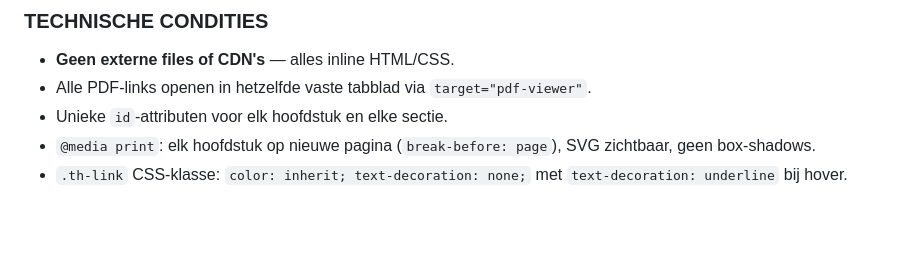
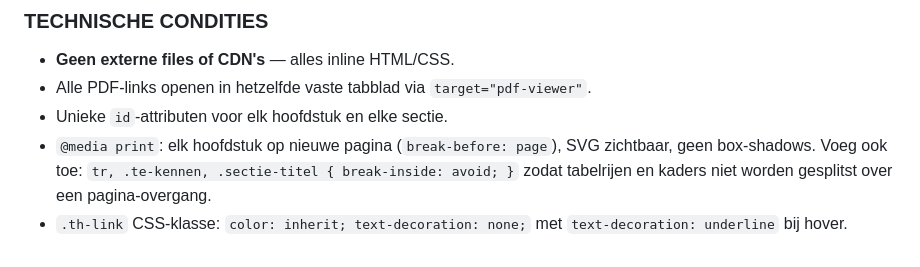
Before and after one commit to johantre/slidewhisperer, a Markdown page: prompts/system_prompt_html.md, the part around the change. GitHub-like rendering; blank space fills up the shorter version.

Commit message:
Page breaks in table rows for printing

```diff
--- a/prompts/system_prompt_html.md
+++ b/prompts/system_prompt_html.md
@@ -131,5 +131,5 @@ De `@media print` hoeft niets extra's: als `hide-notities` op `body` staat, zijn
 - **Geen externe files of CDN's** — alles inline HTML/CSS.
 - Alle PDF-links openen in hetzelfde vaste tabblad via `target="pdf-viewer"`.
 - Unieke `id`-attributen voor elk hoofdstuk en elke sectie.
-- `@media print`: elk hoofdstuk op nieuwe pagina (`break-before: page`), SVG zichtbaar, geen box-shadows.
+- `@media print`: elk hoofdstuk op nieuwe pagina (`break-before: page`), SVG zichtbaar, geen box-shadows. Voeg ook toe: `tr, .te-kennen, .sectie-titel { break-inside: avoid; }` zodat tabelrijen en kaders niet worden gesplitst over een pagina-overgang.
 - `.th-link` CSS-klasse: `color: inherit; text-decoration: none;` met `text-decoration: underline` bij hover.
```
